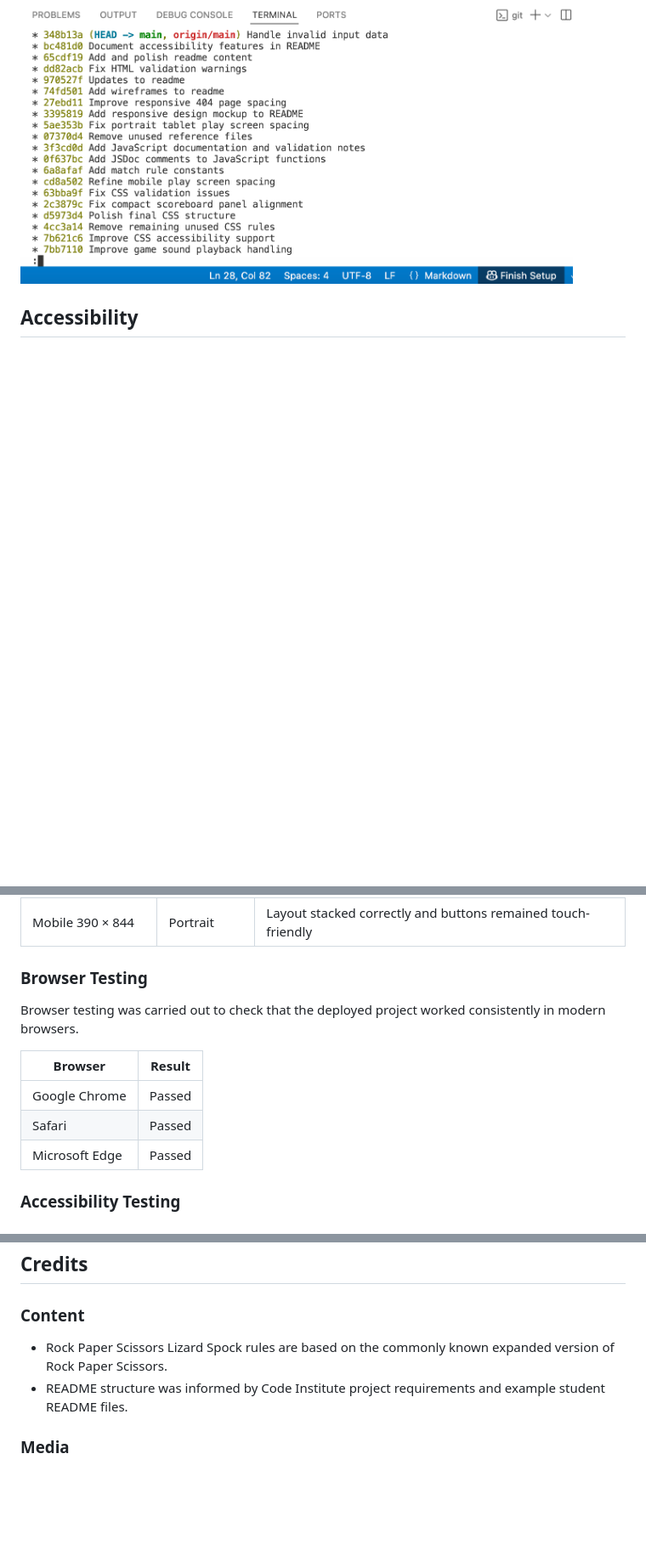
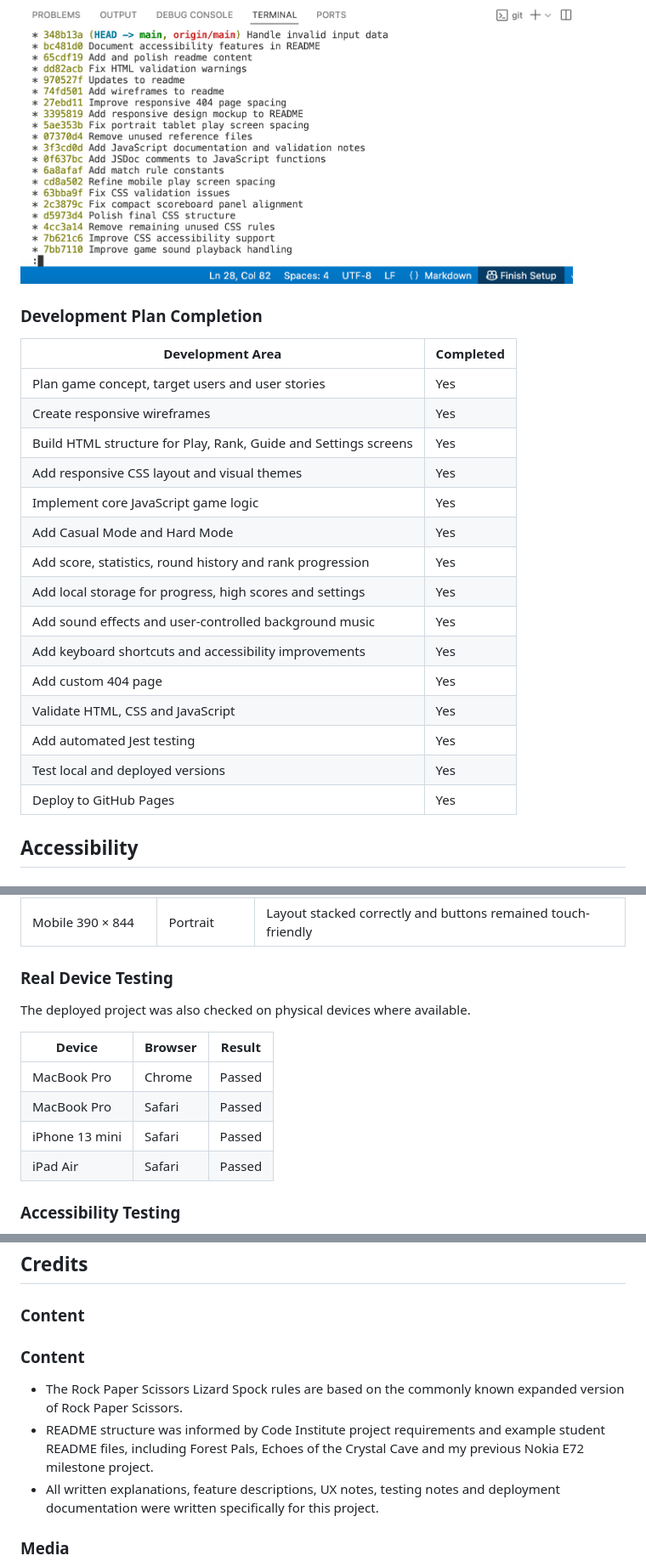
Before and after one commit to k2m13/milestone-project-2, a Markdown page: README.md, 3 parts joined by grey strips. Shown at 85% size. Drawn GitHub-style; blank space fills up the shorter version.

Commit message:
Update readme content

```diff
--- a/README.md
+++ b/README.md
@@ -495,6 +514,26 @@ Commit messages were written to describe each feature or fix clearly, providing
   <img src="assets/readme/git-commit-history.png" width="650" alt="Git commit history showing regular project commits">
 </p>
 
+### Development Plan Completion
+
+| Development Area | Completed |
+|---|---|
+| Plan game concept, target users and user stories | Yes |
+| Create responsive wireframes | Yes |
+| Build HTML structure for Play, Rank, Guide and Settings screens | Yes |
+| Add responsive CSS layout and visual themes | Yes |
+| Implement core JavaScript game logic | Yes |
+| Add Casual Mode and Hard Mode | Yes |
+| Add score, statistics, round history and rank progression | Yes |
+| Add local storage for progress, high scores and settings | Yes |
+| Add sound effects and user-controlled background music | Yes |
+| Add keyboard shortcuts and accessibility improvements | Yes |
+| Add custom 404 page | Yes |
+| Validate HTML, CSS and JavaScript | Yes |
+| Add automated Jest testing | Yes |
+| Test local and deployed versions | Yes |
+| Deploy to GitHub Pages | Yes |
+
 ## Accessibility
 
 ### HTML and ARIA Accessibility
@@ -627,15 +666,16 @@ Responsive testing was carried out using Chrome DevTools and the deployed GitHub
 | Tablet 1024 × 768  | Landscape   | Layout remained balanced with no major empty spacing         |
 | Mobile 390 × 844   | Portrait    | Layout stacked correctly and buttons remained touch-friendly |
 
-### Browser Testing
+### Real Device Testing
 
-Browser testing was carried out to check that the deployed project worked consistently in modern browsers.
+The deployed project was also checked on physical devices where available.
 
-| Browser        | Result |
-| -------------- | ------ |
-| Google Chrome  | Passed |
-| Safari         | Passed |
-| Microsoft Edge | Passed |
+| Device | Browser | Result |
+|---|---|---|
+| MacBook Pro | Chrome | Passed |
+| MacBook Pro | Safari | Passed |
+| iPhone 13 mini | Safari | Passed |
+| iPad Air | Safari | Passed |
 
 ### Accessibility Testing
 
@@ -802,8 +842,11 @@ To run the project locally:
 
 ### Content
 
-- Rock Paper Scissors Lizard Spock rules are based on the commonly known expanded version of Rock Paper Scissors.
-- README structure was informed by Code Institute project requirements and example student README files.
+### Content
+
+- The Rock Paper Scissors Lizard Spock rules are based on the commonly known expanded version of Rock Paper Scissors.
+- README structure was informed by Code Institute project requirements and example student README files, including Forest Pals, Echoes of the Crystal Cave and my previous Nokia E72 milestone project.
+- All written explanations, feature descriptions, UX notes, testing notes and deployment documentation were written specifically for this project.
 
 ### Media
 
```
Also changed, not shown: other parts of README.md (+22 -3 lines).
